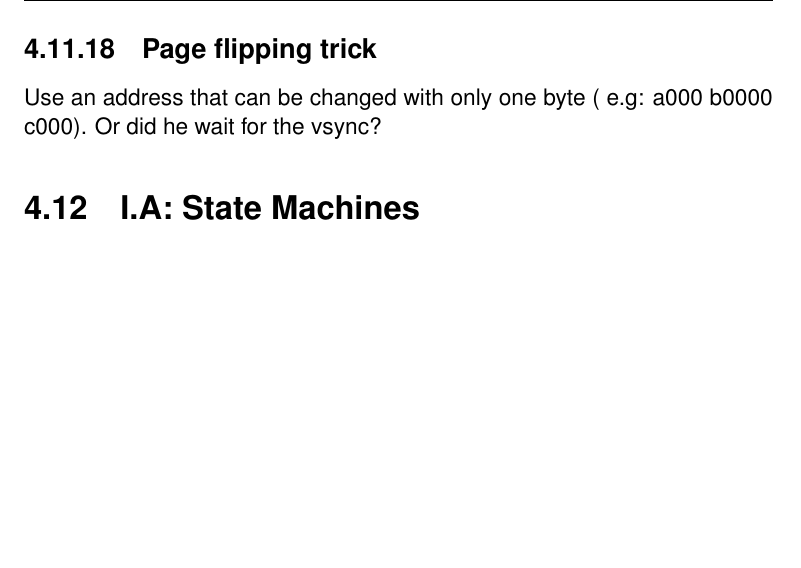
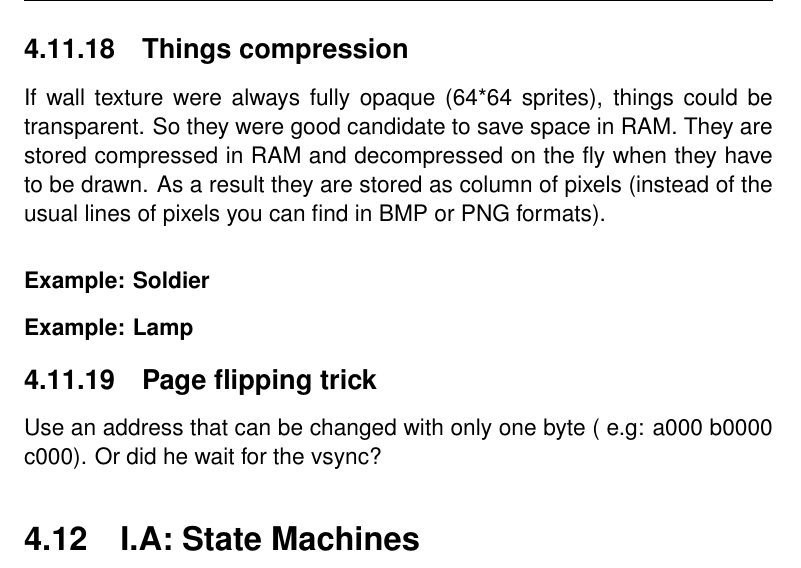
Before and after one commit to fabiensanglard/gebbwolf3, a LaTeX thesis (src/book.tex, which reads src/software.tex): part of page 134 of 165, cut at the place of the change, the shorter picture padded with empty space. Compiled offline with pdfLaTeX.

Commit message:
Start sprite compression section

```diff
--- a/src/software.tex
+++ b/src/software.tex
@@ -789,6 +789,34 @@ If you made extremely jagged block maps that would turn into many dozen independ
  \bigskip \\
 \textbf{John Carmack - Programmer}
  \end{fancyquotes}
+
+
+
+
+
+
+
+ \subsection{Things compression}
+ If wall texture were always fully opaque (64*64 sprites), things could be transparent. So they were good candidate to save space in RAM. They are stored compressed in RAM and decompressed on the fly when they have to be drawn. As a result they are stored as column of pixels (instead of the usual lines of pixels you can find in BMP or PNG formats).
+
+ \subsubsection{Example: Soldier}
+ \subsubsection{Example: Lamp}
+
+
+
+
+
+
+
+
+
+
+
+
+
+
+
+
  \subsection{Page flipping trick}
  Use an address that can be changed with only one byte ( e.g: a000 b0000 c000).
  Or did he wait for the vsync?
```
